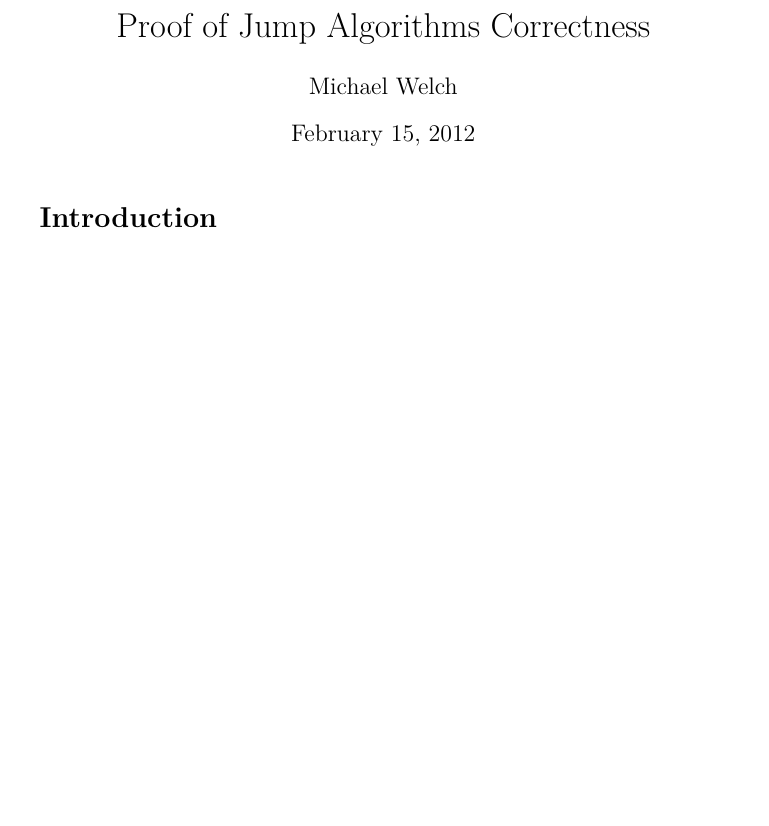
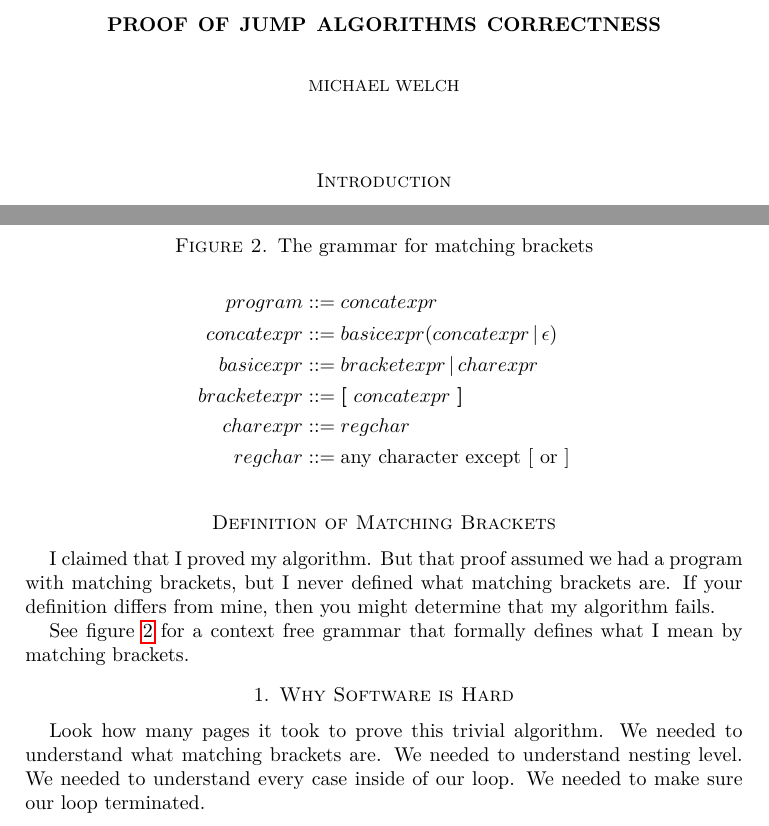
Before and after one commit to michaelgwelch/brainmess, a LaTeX paper (src.net/proof.tex): part of page 1 of 4 before the commit and two parts of pages 1 and 4 of 4 after it, the two joined at a grey line, cut at the place of the change, the shorter picture padded with empty space. Compiled offline with pdfLaTeX.

Commit message:
Add definition of matching brackets to proof.

```diff
--- a/src.net/proof.tex
+++ b/src.net/proof.tex
@@ -1,4 +1,4 @@
-\documentclass[10pt]{article}
+\documentclass[10pt]{amsart}
 \usepackage[T1]{fontenc}
 \usepackage{lmodern}
 \usepackage{url}
@@ -18,6 +18,7 @@
 \lstset{basicstyle=\footnotesize\ttfamily,keywordstyle=\color{blue},extendedchars=true}
 \newcommand{\inl}{\lstinline[breaklines=true]}
 \newtheorem*{invariant}{Invariant}
+\newcommand{\defined}{\mathrel{\text{::=}}}
 
 \begin{document}
 
@@ -225,4 +226,33 @@ This is the postcondition we meant to demonstrate. So we have shown that this
 algorithm successfully locates and returns the instruction after the matching
 bracket character.
 \end{proof}
+
+\section*{Definition of Matching Brackets}
+I claimed that I proved my algorithm. But that proof assumed we had a
+program with matching brackets, but I never defined what matching brackets
+are. If your definition differs from mine, then you might determine
+that my algorithm fails.
+
+See figure~\ref{fig:grammar} for a context free grammar that formally defines
+what I mean by matching brackets.
+
+
+\begin{figure}
+\caption{The grammar for matching brackets}
+\label{fig:grammar}
+\begin{align*}
+program & \defined concatexpr \\
+concatexpr & \defined basicexpr (concatexpr \mathop{|} \epsilon) \\
+basicexpr & \defined bracketexpr \mathop{|} charexpr \\
+bracketexpr & \defined \text{{\bf[} }concatexpr\text{ {\bf]}} \\
+charexpr & \defined regchar \\
+regchar & \defined \text{any character except [ or ]}
+\end{align*}
+\end{figure}
+
+\section{Why Software is Hard}
+Look how many pages it took to prove this trivial algorithm. We needed
+to understand what matching brackets are. We needed to understand nesting level.
+We needed to understand every case inside of our loop. We needed to make
+sure our loop terminated.
 \end{document}
```
